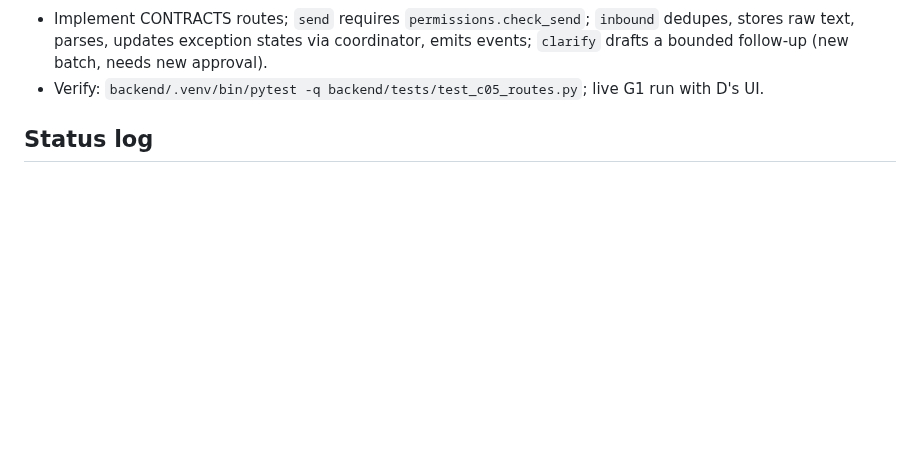
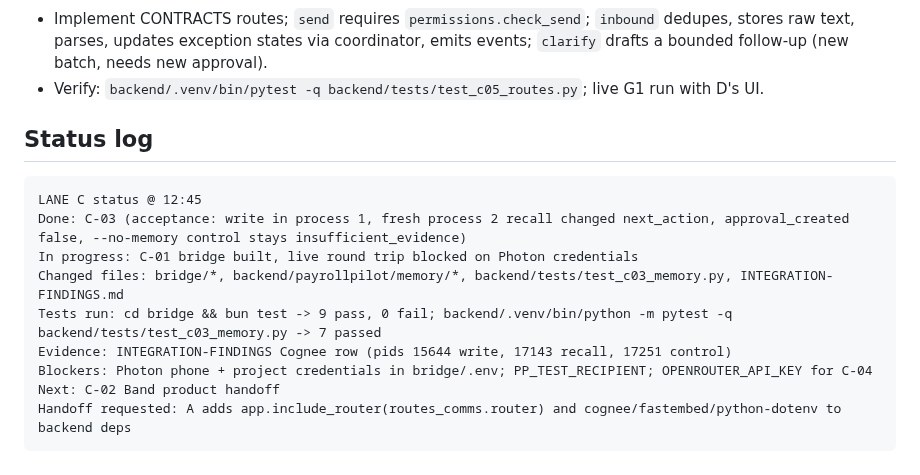
Before and after one commit to sdrucquer/PayrollPilot, a Markdown page: docs/plans/C-communication-agents.md, the part around the change. Drawn GitHub-style; blank space fills up the shorter version.

Commit message:
C-03: status log 12:45
Co-Authored-By: Claude Opus 5.5 <noreply@anthropic.com>

````diff
--- a/docs/plans/C-communication-agents.md
+++ b/docs/plans/C-communication-agents.md
@@ -42,3 +42,15 @@ Human prerequisites (ask the owner in your first message, then proceed with spik
 - Verify: `backend/.venv/bin/pytest -q backend/tests/test_c05_routes.py`; live G1 run with D's UI.
 
 ## Status log
+
+```
+LANE C status @ 12:45
+Done: C-03 (acceptance: write in process 1, fresh process 2 recall changed next_action, approval_created false, --no-memory control stays insufficient_evidence)
+In progress: C-01 bridge built, live round trip blocked on Photon credentials
+Changed files: bridge/*, backend/payrollpilot/memory/*, backend/tests/test_c03_memory.py, INTEGRATION-FINDINGS.md
+Tests run: cd bridge && bun test -> 9 pass, 0 fail; backend/.venv/bin/python -m pytest -q backend/tests/test_c03_memory.py -> 7 passed
+Evidence: INTEGRATION-FINDINGS Cognee row (pids 15644 write, 17143 recall, 17251 control)
+Blockers: Photon phone + project credentials in bridge/.env; PP_TEST_RECIPIENT; OPENROUTER_API_KEY for C-04
+Next: C-02 Band product handoff
+Handoff requested: A adds app.include_router(routes_comms.router) and cognee/fastembed/python-dotenv to backend deps
+```
````
